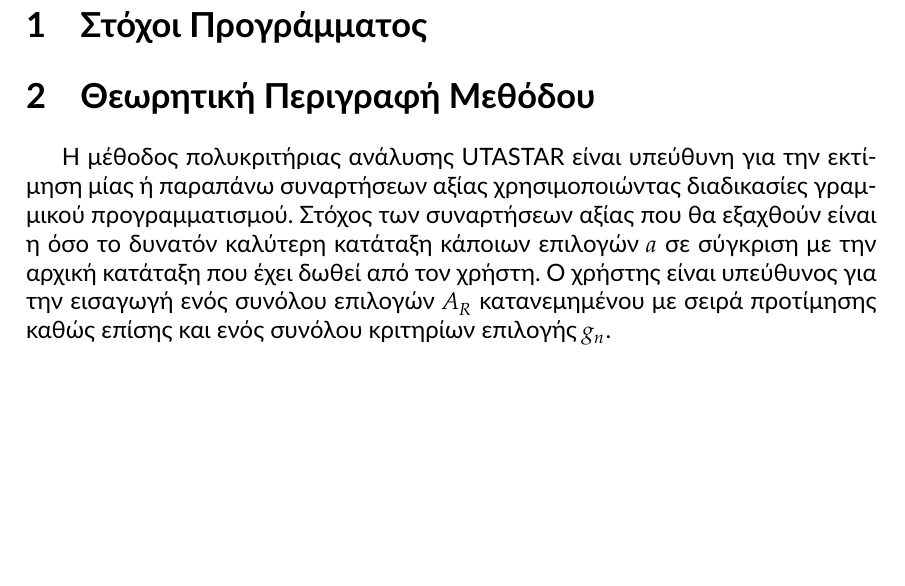
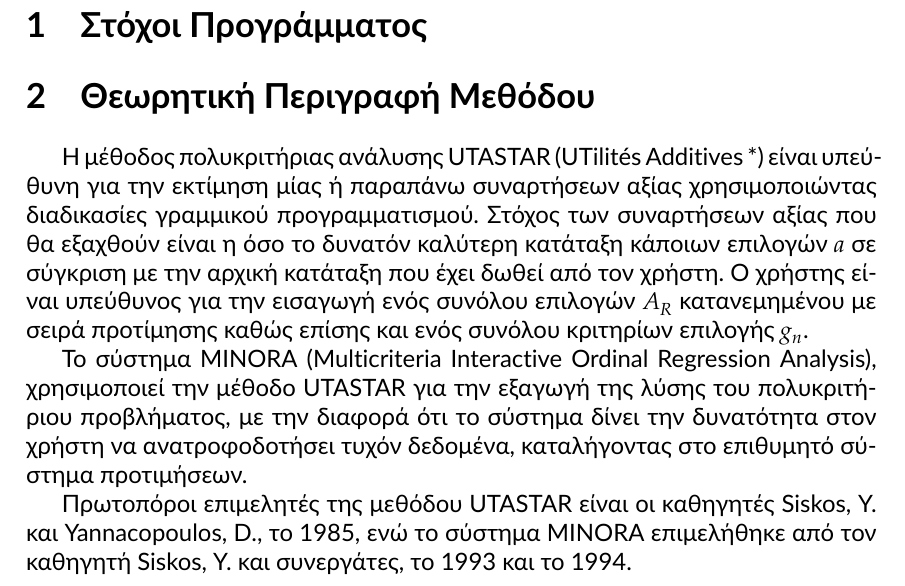
Before and after one commit to quu7/bluehunt, a LaTeX paper (report/report.tex): part of page 4 of 4, cut so that both start at the same text, the shorter picture padded with empty space. Compiled offline with XeLaTeX.

Commit message:
Continue Section 2

```diff
--- a/report/report.tex
+++ b/report/report.tex
@@ -107,13 +107,16 @@
 %Μία πρώτη προσπάθεια είναι, δες ότι δεν σου αρέσει ή οτι θες να αλλάξουμε (πιθανών και να γραψουμε λιγα παραπανω?) Επίσης όπου υπάρχουν οι αριθμοί των κεφαλαίων θα αλλάξουν με τα tags των sectors για να μην γινεται μπερδεμα.
 
 \section{Στόχοι Προγράμματος}
+\label{sec:1}
 
 \section{Θεωρητική Περιγραφή Μεθόδου}
 \label{sec:2}
-Η μέθοδος πολυκριτήριας ανάλυσης UTASTAR είναι υπεύθυνη για την εκτίμηση μίας ή παραπάνω συναρτήσεων αξίας χρησιμοποιώντας διαδικασίες γραμμικού προγραμματισμού. Στόχος των συναρτήσεων αξίας που θα εξαχθούν είναι η όσο το δυνατόν καλύτερη κατάταξη κάποιων επιλογών $a$ σε σύγκριση με την αρχική κατάταξη που έχει δωθεί από τον χρήστη. Ο χρήστης είναι υπεύθυνος για την εισαγωγή ενός συνόλου επιλογών $A_{R}$ κατανεμημένου με σειρά προτίμησης καθώς επίσης και ενός συνόλου κριτηρίων επιλογής $g_{n}$.
+Η μέθοδος πολυκριτήριας ανάλυσης UTASTAR (UTilités Additives *) είναι υπεύθυνη για την εκτίμηση μίας ή παραπάνω συναρτήσεων αξίας χρησιμοποιώντας διαδικασίες γραμμικού προγραμματισμού. Στόχος των συναρτήσεων αξίας που θα εξαχθούν είναι η όσο το δυνατόν καλύτερη κατάταξη κάποιων επιλογών $a$ σε σύγκριση με την αρχική κατάταξη που έχει δωθεί από τον χρήστη. Ο χρήστης είναι υπεύθυνος για την εισαγωγή ενός συνόλου επιλογών $A_{R}$ κατανεμημένου με σειρά προτίμησης καθώς επίσης και ενός συνόλου κριτηρίων επιλογής $g_{n}$.
 
+Το σύστημα MINORA (Multicriteria Interactive Ordinal Regression Analysis), χρησιμοποιεί την μέθοδο UTASTAR για την εξαγωγή της λύσης του πολυκριτήριου προβλήματος, με την διαφορά ότι το σύστημα δίνει την δυνατότητα στον χρήστη να ανατροφοδοτήσει τυχόν δεδομένα, καταλήγοντας στο επιθυμητό σύστημα προτιμήσεων.
 
+Πρωτοπόροι επιμελητές της μεθόδου UTASTAR είναι οι καθηγητές Siskos, Y. και Yannacopoulos, D., το 1985, ενώ το σύστημα MINORA επιμελήθηκε από τον καθηγητή Siskos, Y. και συνεργάτες, το 1993 και το 1994.
 
-
+%Δεν έχω αναφέρει πουθενά την UTA, θεωρείς ότι πρέπει να την αναφέρουμε?
 
 \end{document}
```
